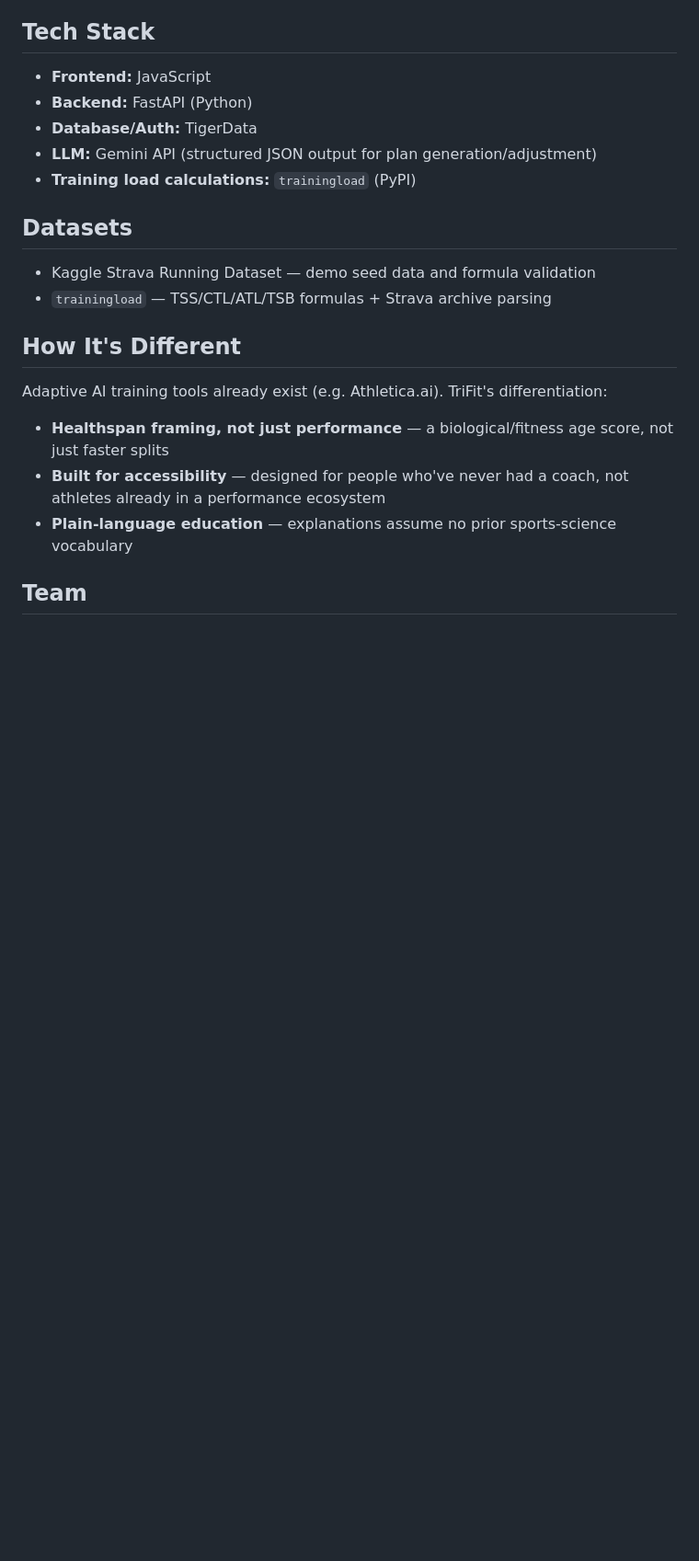
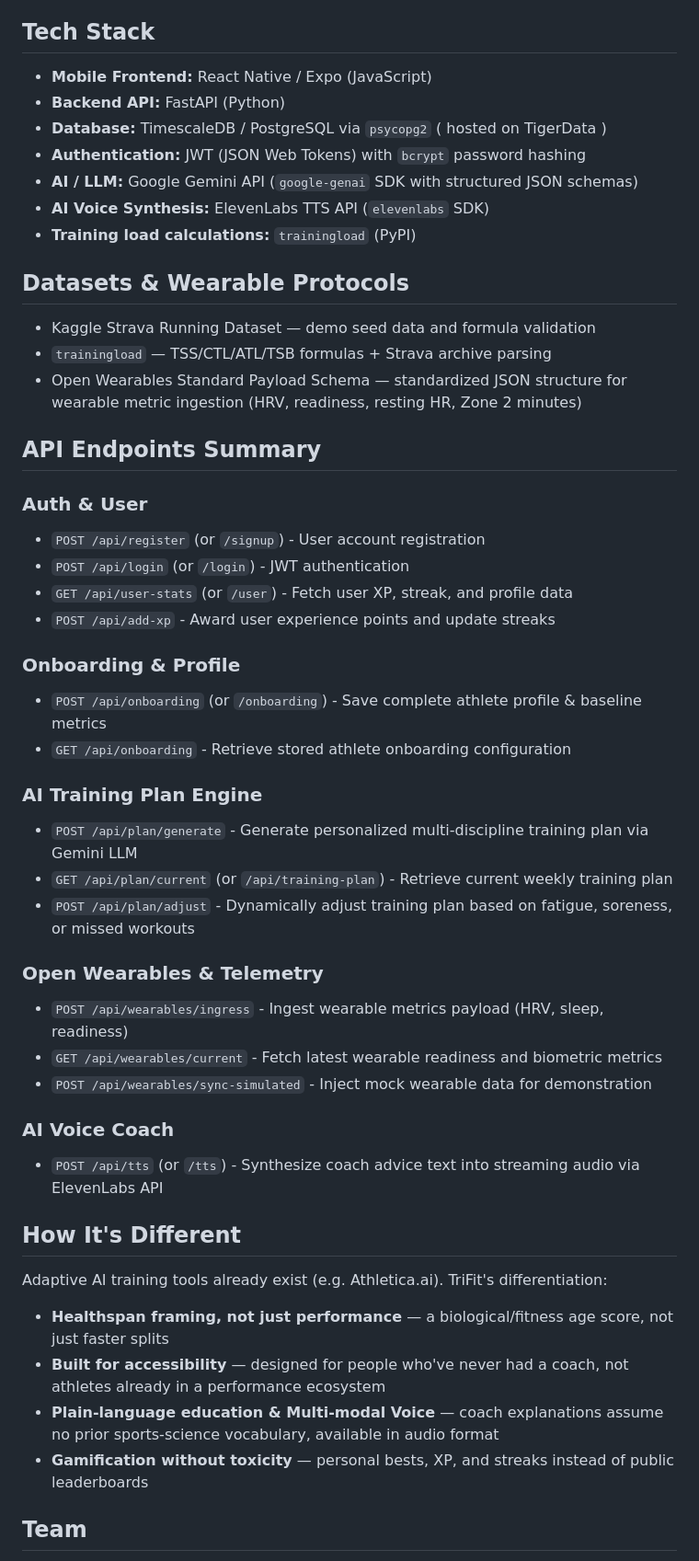
Before and after one commit to Aarush49/HackRice-TriFit, a Markdown page: README.md, the part around one of its changes. Shown at 92% size. GitHub-like rendering; blank space fills up the shorter version.

```diff
--- a/README.md
+++ b/README.md
@@ -46,16 +49,44 @@ Bright, friendly, habit-forming UI — closer to Duolingo than a clinical sports
 
 ## Tech Stack
 
-- **Frontend:** JavaScript
-- **Backend:** FastAPI (Python)
-- **Database/Auth:** TigerData
-- **LLM:** Gemini API (structured JSON output for plan generation/adjustment)
+- **Mobile Frontend:** React Native / Expo (JavaScript)
+- **Backend API:** FastAPI (Python)
+- **Database:** TimescaleDB / PostgreSQL via `psycopg2` ( hosted on TigerData )
+- **Authentication:** JWT (JSON Web Tokens) with `bcrypt` password hashing
+- **AI / LLM:** Google Gemini API (`google-genai` SDK with structured JSON schemas)
+- **AI Voice Synthesis:** ElevenLabs TTS API (`elevenlabs` SDK)
 - **Training load calculations:** `trainingload` (PyPI)
 
-## Datasets
+## Datasets & Wearable Protocols
 
 - Kaggle Strava Running Dataset — demo seed data and formula validation
 - `trainingload` — TSS/CTL/ATL/TSB formulas + Strava archive parsing
+- Open Wearables Standard Payload Schema — standardized JSON structure for wearable metric ingestion (HRV, readiness, resting HR, Zone 2 minutes)
+
+## API Endpoints Summary
+
+### Auth & User
+- `POST /api/register` (or `/signup`) - User account registration
+- `POST /api/login` (or `/login`) - JWT authentication
+- `GET /api/user-stats` (or `/user`) - Fetch user XP, streak, and profile data
+- `POST /api/add-xp` - Award user experience points and update streaks
+
+### Onboarding & Profile
+- `POST /api/onboarding` (or `/onboarding`) - Save complete athlete profile & baseline metrics
+- `GET /api/onboarding` - Retrieve stored athlete onboarding configuration
+
+### AI Training Plan Engine
+- `POST /api/plan/generate` - Generate personalized multi-discipline training plan via Gemini LLM
+- `GET /api/plan/current` (or `/api/training-plan`) - Retrieve current weekly training plan
+- `POST /api/plan/adjust` - Dynamically adjust training plan based on fatigue, soreness, or missed workouts
+
+### Open Wearables & Telemetry
+- `POST /api/wearables/ingress` - Ingest wearable metrics payload (HRV, sleep, readiness)
+- `GET /api/wearables/current` - Fetch latest wearable readiness and biometric metrics
+- `POST /api/wearables/sync-simulated` - Inject mock wearable data for demonstration
+
+### AI Voice Coach
+- `POST /api/tts` (or `/tts`) - Synthesize coach advice text into streaming audio via ElevenLabs API
 
 ## How It's Different
 
@@ -63,7 +94,8 @@ Adaptive AI training tools already exist (e.g. Athletica.ai). TriFit's different
 
 - **Healthspan framing, not just performance** — a biological/fitness age score, not just faster splits
 - **Built for accessibility** — designed for people who've never had a coach, not athletes already in a performance ecosystem
-- **Plain-language education** — explanations assume no prior sports-science vocabulary
+- **Plain-language education & Multi-modal Voice** — coach explanations assume no prior sports-science vocabulary, available in audio format
+- **Gamification without toxicity** — personal bests, XP, and streaks instead of public leaderboards
 
 ## Team
 
```
Also changed, not shown: other parts of README.md (+19 -16 lines).
